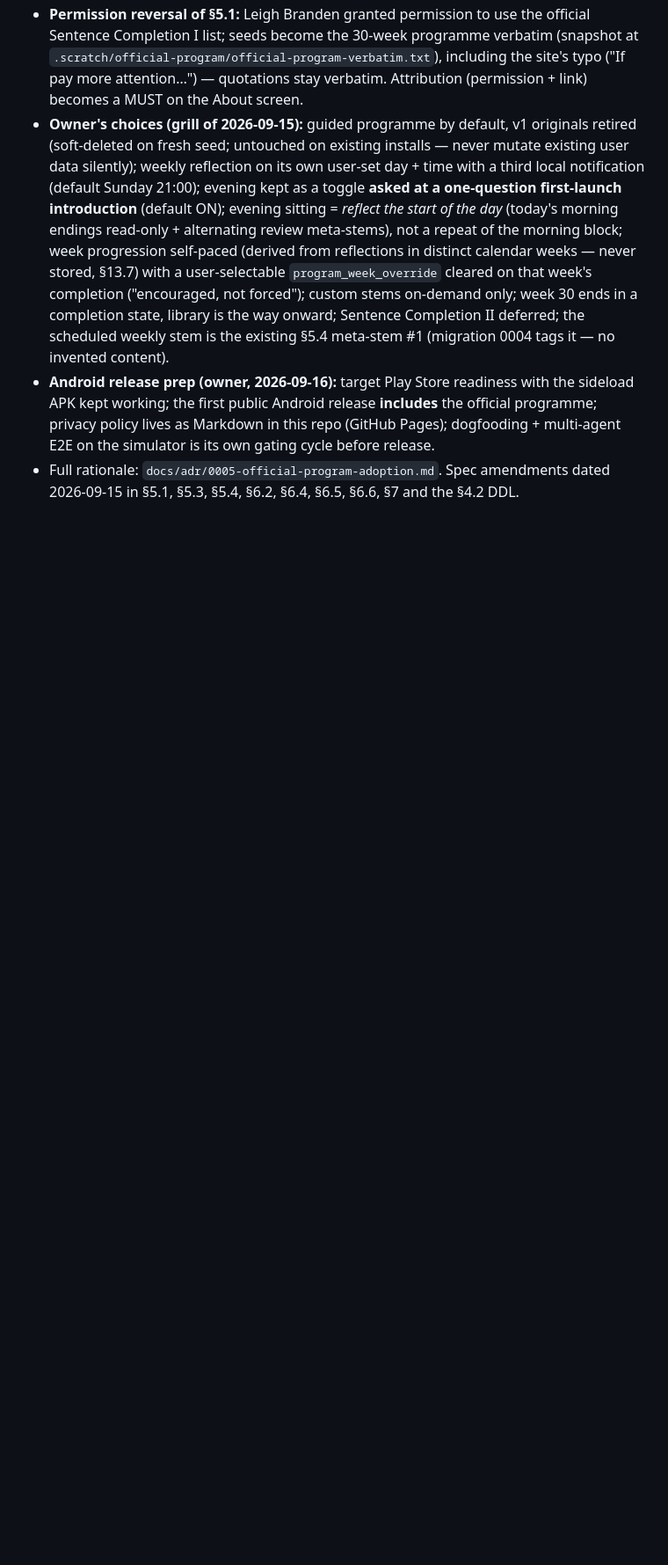
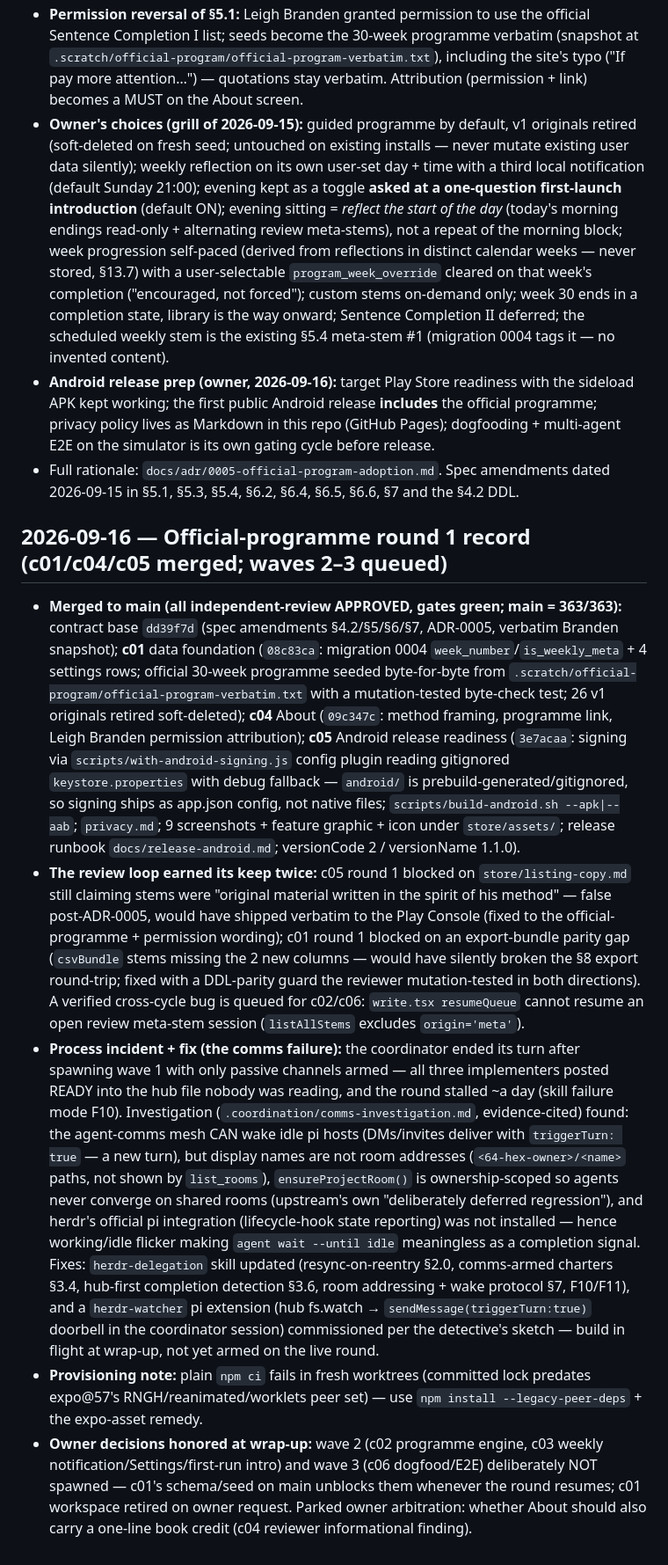
Before and after one commit to nicofirst1/AwareMe, a Markdown page: DECISIONS.md, the part around the change. Shown at 88% size. GitHub-like rendering; blank space fills up the shorter version.

Commit message:
docs(decisions): official-programme round 1 record — merges, review catches, comms incident + fixes

```diff
--- a/DECISIONS.md
+++ b/DECISIONS.md
@@ -323,3 +323,11 @@ These follow from resolving §14 Q1 and are M1 schema changes; each still gets a
 - **Owner's choices (grill of 2026-09-15):** guided programme by default, v1 originals retired (soft-deleted on fresh seed; untouched on existing installs — never mutate existing user data silently); weekly reflection on its own user-set day + time with a third local notification (default Sunday 21:00); evening kept as a toggle **asked at a one-question first-launch introduction** (default ON); evening sitting = *reflect the start of the day* (today's morning endings read-only + alternating review meta-stems), not a repeat of the morning block; week progression self-paced (derived from reflections in distinct calendar weeks — never stored, §13.7) with a user-selectable `program_week_override` cleared on that week's completion ("encouraged, not forced"); custom stems on-demand only; week 30 ends in a completion state, library is the way onward; Sentence Completion II deferred; the scheduled weekly stem is the existing §5.4 meta-stem #1 (migration 0004 tags it — no invented content).
 - **Android release prep (owner, 2026-09-16):** target Play Store readiness with the sideload APK kept working; the first public Android release **includes** the official programme; privacy policy lives as Markdown in this repo (GitHub Pages); dogfooding + multi-agent E2E on the simulator is its own gating cycle before release.
 - Full rationale: `docs/adr/0005-official-program-adoption.md`. Spec amendments dated 2026-09-15 in §5.1, §5.3, §5.4, §6.2, §6.4, §6.5, §6.6, §7 and the §4.2 DDL.
+
+## 2026-09-16 — Official-programme round 1 record (c01/c04/c05 merged; waves 2–3 queued)
+
+- **Merged to main (all independent-review APPROVED, gates green; main = 363/363):** contract base `dd39f7d` (spec amendments §4.2/§5/§6/§7, ADR-0005, verbatim Branden snapshot); **c01** data foundation (`08c83ca`: migration 0004 `week_number`/`is_weekly_meta` + 4 settings rows; official 30-week programme seeded byte-for-byte from `.scratch/official-program/official-program-verbatim.txt` with a mutation-tested byte-check test; 26 v1 originals retired soft-deleted); **c04** About (`09c347c`: method framing, programme link, Leigh Branden permission attribution); **c05** Android release readiness (`3e7acaa`: signing via `scripts/with-android-signing.js` config plugin reading gitignored `keystore.properties` with debug fallback — `android/` is prebuild-generated/gitignored, so signing ships as app.json config, not native files; `scripts/build-android.sh --apk|--aab`; `privacy.md`; 9 screenshots + feature graphic + icon under `store/assets/`; release runbook `docs/release-android.md`; versionCode 2 / versionName 1.1.0).
+- **The review loop earned its keep twice:** c05 round 1 blocked on `store/listing-copy.md` still claiming stems were "original material written in the spirit of his method" — false post-ADR-0005, would have shipped verbatim to the Play Console (fixed to the official-programme + permission wording); c01 round 1 blocked on an export-bundle parity gap (`csvBundle` stems missing the 2 new columns — would have silently broken the §8 export round-trip; fixed with a DDL-parity guard the reviewer mutation-tested in both directions). A verified cross-cycle bug is queued for c02/c06: `write.tsx resumeQueue` cannot resume an open review meta-stem session (`listAllStems` excludes `origin='meta'`).
+- **Process incident + fix (the comms failure):** the coordinator ended its turn after spawning wave 1 with only passive channels armed — all three implementers posted READY into the hub file nobody was reading, and the round stalled ~a day (skill failure mode F10). Investigation (`.coordination/comms-investigation.md`, evidence-cited) found: the agent-comms mesh CAN wake idle pi hosts (DMs/invites deliver with `triggerTurn: true` — a new turn), but display names are not room addresses (`<64-hex-owner>/<name>` paths, not shown by `list_rooms`), `ensureProjectRoom()` is ownership-scoped so agents never converge on shared rooms (upstream's own "deliberately deferred regression"), and herdr's official pi integration (lifecycle-hook state reporting) was not installed — hence working/idle flicker making `agent wait --until idle` meaningless as a completion signal. Fixes: `herdr-delegation` skill updated (resync-on-reentry §2.0, comms-armed charters §3.4, hub-first completion detection §3.6, room addressing + wake protocol §7, F10/F11), and a `herdr-watcher` pi extension (hub fs.watch → `sendMessage(triggerTurn:true)` doorbell in the coordinator session) commissioned per the detective's sketch — build in flight at wrap-up, not yet armed on the live round.
+- **Provisioning note:** plain `npm ci` fails in fresh worktrees (committed lock predates expo@57's RNGH/reanimated/worklets peer set) — use `npm install --legacy-peer-deps` + the expo-asset remedy.
+- **Owner decisions honored at wrap-up:** wave 2 (c02 programme engine, c03 weekly notification/Settings/first-run intro) and wave 3 (c06 dogfood/E2E) deliberately NOT spawned — c01's schema/seed on main unblocks them whenever the round resumes; c01 workspace retired on owner request. Parked owner arbitration: whether About should also carry a one-line book credit (c04 reviewer informational finding).
```
